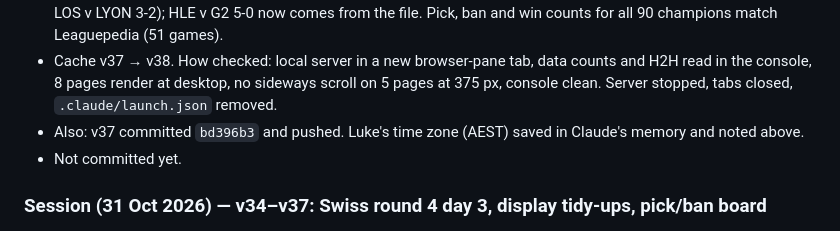
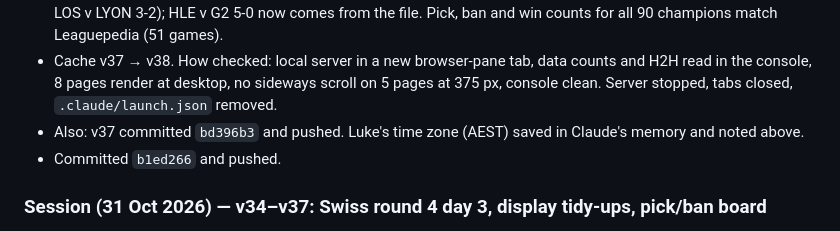
Before and after one commit to BlaqkFyre/LOL-Worlds26-Pickems, a Markdown page: SESSION_NOTES.md, the part around the change. Drawn GitHub-style.

Commit message:
Session notes: record v38 commit
Co-Authored-By: Claude Opus 5.5 <noreply@anthropic.com>

```diff
--- a/SESSION_NOTES.md
+++ b/SESSION_NOTES.md
@@ -65,7 +65,7 @@ Decided 29 Oct (details in `research/sim-plan.md`):
 - `build_from_oe.py` on a scratch copy: 51/51 OK; `js/h2h.js` rebuilt to 31 Oct (BLG v HLE 7-4, KC v MKOI 17-8, LOS v LYON 3-2); HLE v G2 5-0 now comes from the file. Pick, ban and win counts for all 90 champions match Leaguepedia (51 games).
 - Cache v37 → v38. How checked: local server in a new browser-pane tab, data counts and H2H read in the console, 8 pages render at desktop, no sideways scroll on 5 pages at 375 px, console clean. Server stopped, tabs closed, `.claude/launch.json` removed.
 - Also: v37 committed `bd396b3` and pushed. Luke's time zone (AEST) saved in Claude's memory and noted above.
-- Not committed yet.
+- Committed `b1ed266` and pushed.
 
 ### Session (31 Oct 2026) — v34–v37: Swiss round 4 day 3, display tidy-ups, pick/ban board
 - **New Oracle's Elixir file** (9,831 games, data to 30 Oct 22:00 UTC): has TES–BLG and LOS–TL, not HLE–G2.
```
